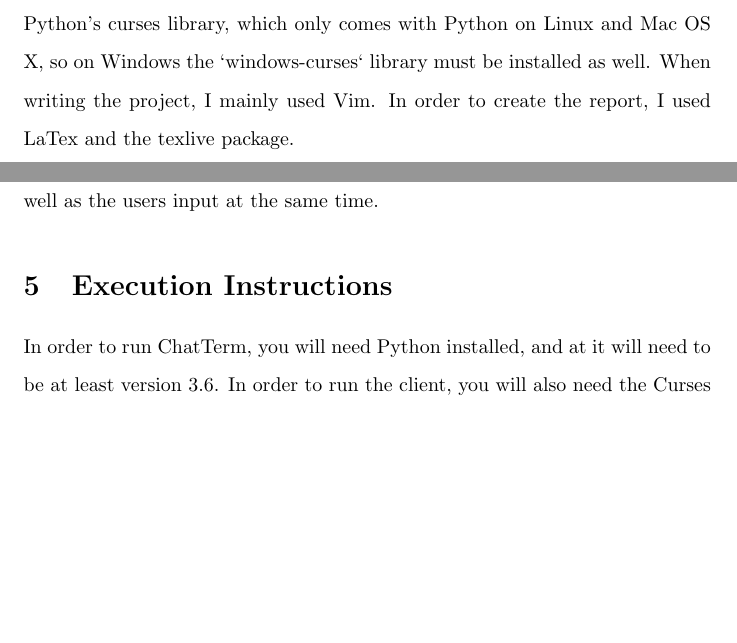
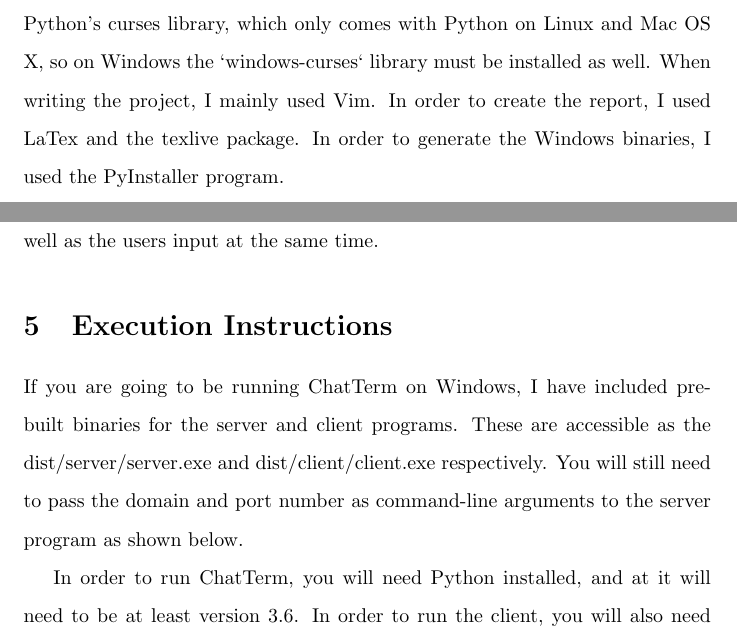
Before and after one commit to avandolder/chatterm, a LaTeX document (report.tex): two parts of pages 2 and 3 of 4, joined at a grey line, cut so that both start at the same text, the shorter picture padded with empty space. Compiled offline with pdfLaTeX.

Commit message:
Added info about PyInstaller to report

```diff
--- a/report.tex
+++ b/report.tex
@@ -36,7 +36,8 @@
     default. I also made use of Python's curses library, which only comes with
     Python on Linux and Mac OS X, so on Windows the `windows-curses` library
     must be installed as well. When writing the project, I mainly used Vim. In
-    order to create the report, I used LaTex and the texlive package.
+    order to create the report, I used LaTex and the texlive package. In order
+    to generate the Windows binaries, I used the PyInstaller program.
     \section{Implementation Details}
     ChatTerm is based around a server-client architecture, using the TCP
     protocol via the socket library to provide communication between the
@@ -45,6 +46,12 @@
     curses in order to maintain a Text-User-Interface (TUI) that shows both the
     messages from the server as well as the users input at the same time.
     \section{Execution Instructions}
+    If you are going to be running ChatTerm on Windows, I have included
+    pre-built binaries for the server and client programs. These are accessible
+    as the dist/server/server.exe and dist/client/client.exe respectively. You
+    will still need to pass the domain and port number as command-line arguments
+    to the server program as shown below.
+
     In order to run ChatTerm, you will need Python installed, and at it will
     need to be at least version 3.6. In order to run the client, you will also
     need the Curses library installed. If you are running Python on Linux or
```
Also changed, not shown: report.pdf.
